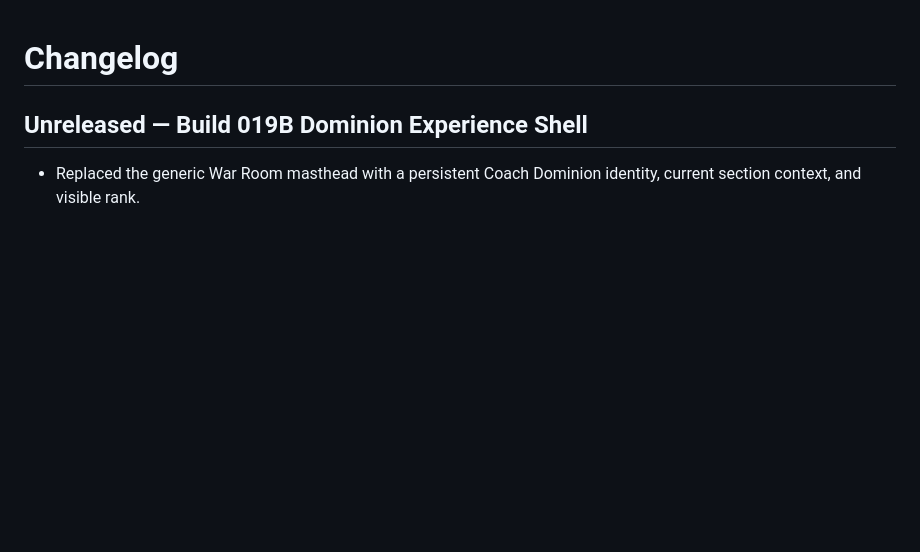
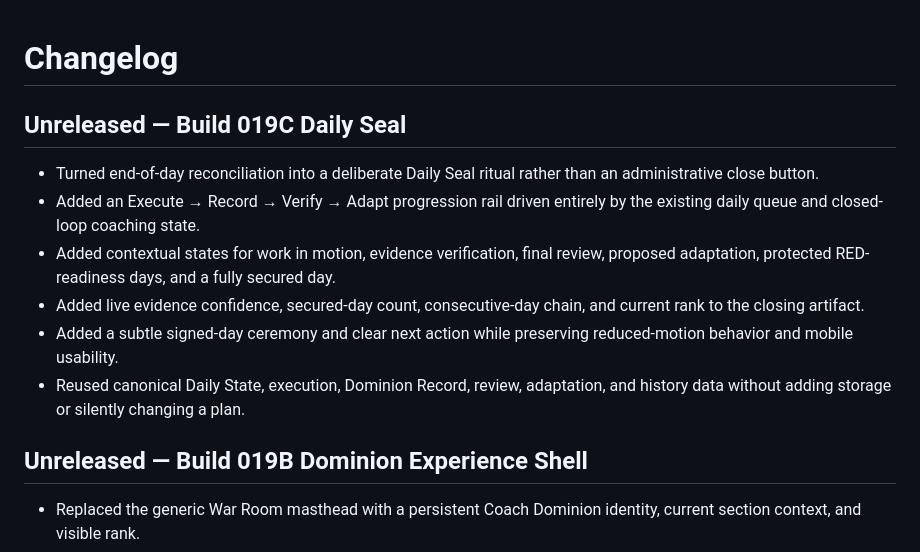
Before and after one commit to ekacker-bit/Coach-Dominion2, a Markdown page: CHANGELOG.md, the part around the change. GitHub-like rendering; blank space fills up the shorter version.

Commit message:
Build 019C: update CHANGELOG.md

```diff
--- a/CHANGELOG.md
+++ b/CHANGELOG.md
@@ -1,4 +1,13 @@
 # Changelog
+
+## Unreleased — Build 019C Daily Seal
+
+- Turned end-of-day reconciliation into a deliberate Daily Seal ritual rather than an administrative close button.
+- Added an Execute → Record → Verify → Adapt progression rail driven entirely by the existing daily queue and closed-loop coaching state.
+- Added contextual states for work in motion, evidence verification, final review, proposed adaptation, protected RED-readiness days, and a fully secured day.
+- Added live evidence confidence, secured-day count, consecutive-day chain, and current rank to the closing artifact.
+- Added a subtle signed-day ceremony and clear next action while preserving reduced-motion behavior and mobile usability.
+- Reused canonical Daily State, execution, Dominion Record, review, adaptation, and history data without adding storage or silently changing a plan.
 
 ## Unreleased — Build 019B Dominion Experience Shell
 
```
